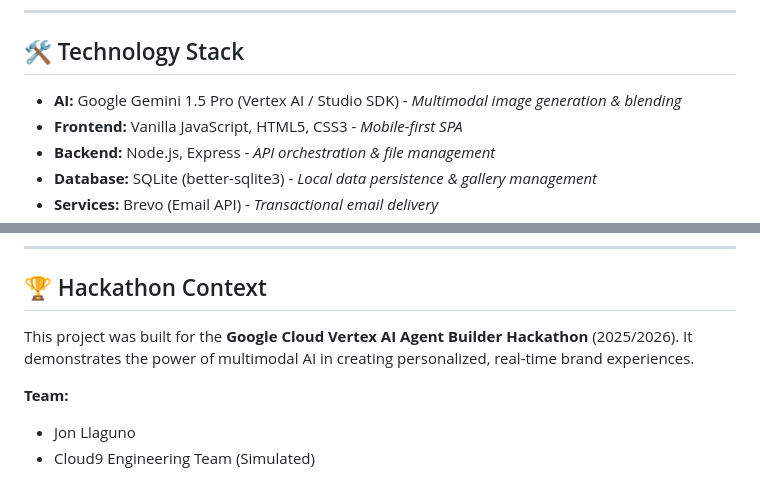
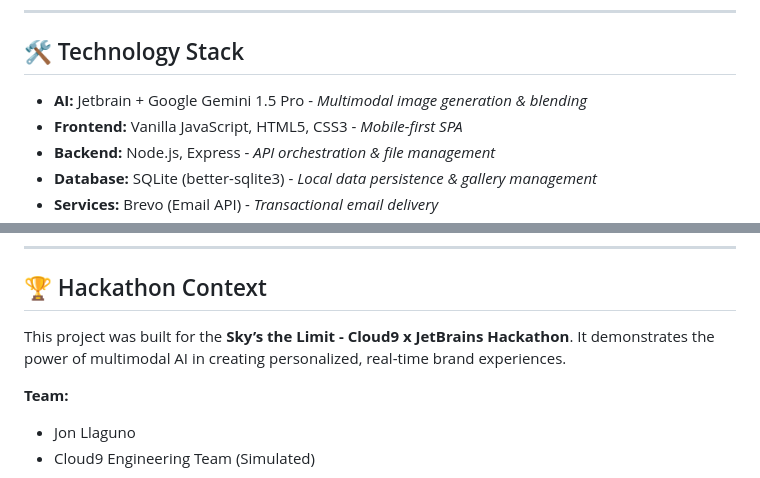
Before and after one commit to Gaupasamaker/Cloud9-Roster-Moment, a Markdown page: README.md, 2 parts joined by grey strips. Drawn GitHub-style.

Commit message:
Update hackathon context and technology stack details

```diff
--- a/README.md
+++ b/README.md
@@ -22,7 +22,7 @@ Fans simply upload a photo or take a selfie, and within seconds, they receive a
 
 ## 🛠️ Technology Stack
 
-*   **AI:** Google Gemini 1.5 Pro (Vertex AI / Studio SDK) - *Multimodal image generation & blending*
+*   **AI:** Jetbrain + Google Gemini 1.5 Pro - *Multimodal image generation & blending*
 *   **Frontend:** Vanilla JavaScript, HTML5, CSS3 - *Mobile-first SPA*
 *   **Backend:** Node.js, Express - *API orchestration & file management*
 *   **Database:** SQLite (better-sqlite3) - *Local data persistence & gallery management*
@@ -93,7 +93,7 @@ The frontend will launch (usually at `http://localhost:5173`).
 
 ## 🏆 Hackathon Context
 
-This project was built for the **Google Cloud Vertex AI Agent Builder Hackathon** (2025/2026). It demonstrates the power of multimodal AI in creating personalized, real-time brand experiences.
+This project was built for the **Sky’s the Limit - Cloud9 x JetBrains Hackathon**. It demonstrates the power of multimodal AI in creating personalized, real-time brand experiences.
 
 **Team:**
 *   Jon Llaguno
```
